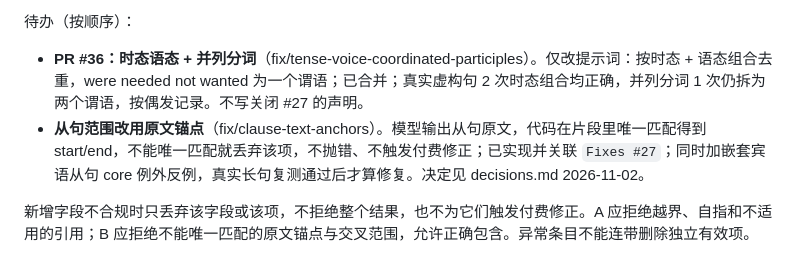
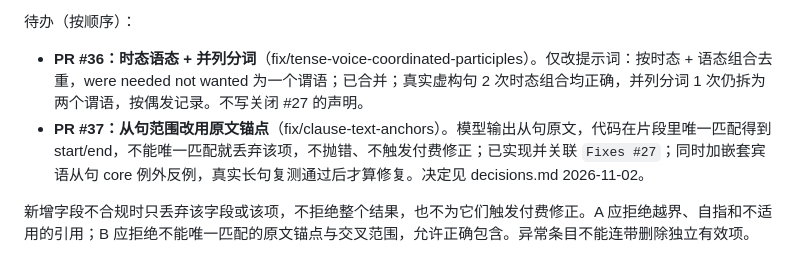
Before and after one commit to Shelikeit69/grammar-analysis, a Markdown page: docs/roadmap.md, the part around the change. Drawn GitHub-style.

Commit message:
docs: link clause text anchor work to PR 37

```diff
--- a/docs/roadmap.md
+++ b/docs/roadmap.md
@@ -26,7 +26,7 @@
 
 待办（按顺序）：
 - **PR #36：时态语态 + 并列分词**（fix/tense-voice-coordinated-participles）。仅改提示词：按时态 + 语态组合去重，were needed not wanted 为一个谓语；已合并；真实虚构句 2 次时态组合均正确，并列分词 1 次仍拆为两个谓语，按偶发记录。不写关闭 #27 的声明。
-- **从句范围改用原文锚点**（fix/clause-text-anchors）。模型输出从句原文，代码在片段里唯一匹配得到 start/end，不能唯一匹配就丢弃该项，不抛错、不触发付费修正；已实现并关联 `Fixes #27`；同时加嵌套宾语从句 core 例外反例，真实长句复测通过后才算修复。决定见 decisions.md 2026-11-02。
+- **PR #37：从句范围改用原文锚点**（fix/clause-text-anchors）。模型输出从句原文，代码在片段里唯一匹配得到 start/end，不能唯一匹配就丢弃该项，不抛错、不触发付费修正；已实现并关联 `Fixes #27`；同时加嵌套宾语从句 core 例外反例，真实长句复测通过后才算修复。决定见 decisions.md 2026-11-02。
 
 新增字段不合规时只丢弃该字段或该项，不拒绝整个结果，也不为它们触发付费修正。A 应拒绝越界、自指和不适用的引用；B 应拒绝不能唯一匹配的原文锚点与交叉范围，允许正确包含。异常条目不能连带删除独立有效项。
 
```
